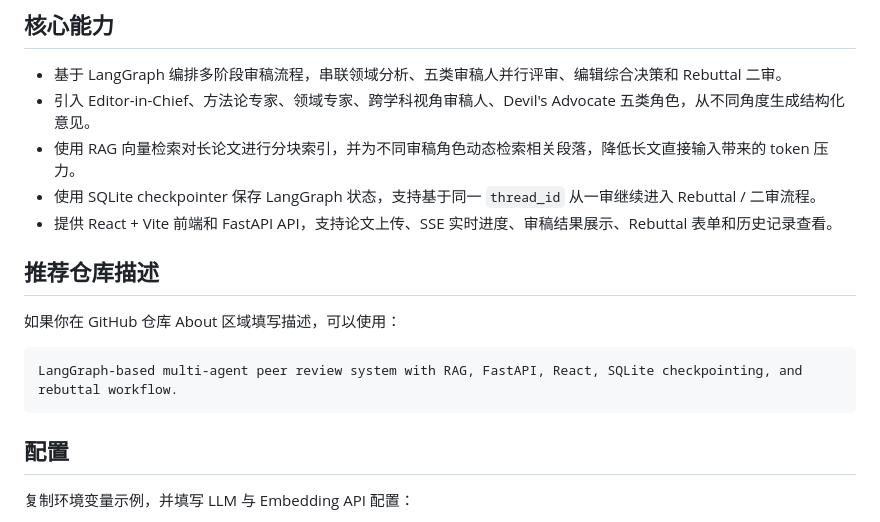
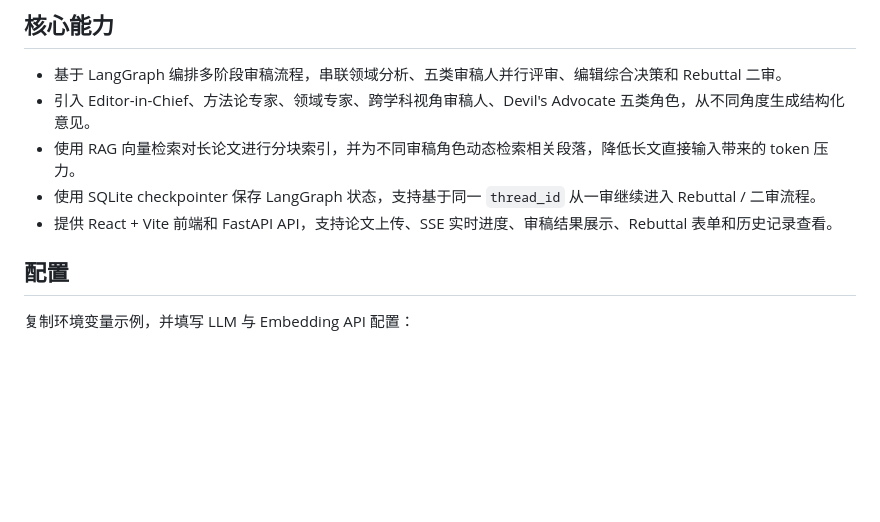
Before and after one commit to ycm824632241/AgentReviewer, a Markdown page: README.md, the part around the change. Rendered like a GitHub page; blank space fills up the shorter version.

Commit message:
docs: remove repository description suggestion

````diff
--- a/README.md
+++ b/README.md
@@ -11,14 +11,6 @@ AgentReviewer 是一个基于 LangGraph 的多角色 AI 论文审稿系统，用
 - 使用 RAG 向量检索对长论文进行分块索引，并为不同审稿角色动态检索相关段落，降低长文直接输入带来的 token 压力。
 - 使用 SQLite checkpointer 保存 LangGraph 状态，支持基于同一 `thread_id` 从一审继续进入 Rebuttal / 二审流程。
 - 提供 React + Vite 前端和 FastAPI API，支持论文上传、SSE 实时进度、审稿结果展示、Rebuttal 表单和历史记录查看。
-
-## 推荐仓库描述
-
-如果你在 GitHub 仓库 About 区域填写描述，可以使用：
-
-```text
-LangGraph-based multi-agent peer review system with RAG, FastAPI, React, SQLite checkpointing, and rebuttal workflow.
-```
 
 ## 配置
 
````
